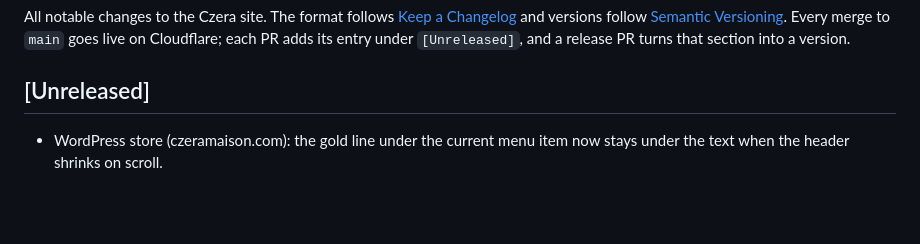
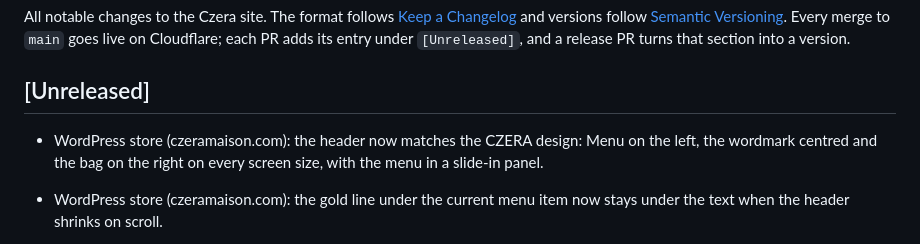
Before and after one commit to amahallawy/czera, a Markdown page: CHANGELOG.md, the part around the change. Rendered like a GitHub page; blank space fills up the shorter version.

Commit message:
docs: changelog entry for the WordPress three-zone header
Refs #66

Co-Authored-By: Claude Opus 5.5 <noreply@anthropic.com>

```diff
--- a/CHANGELOG.md
+++ b/CHANGELOG.md
@@ -7,6 +7,10 @@ Cloudflare; each PR adds its entry under `[Unreleased]`, and a release PR turns
 that section into a version.
 
 ## [Unreleased]
+
+- WordPress store (czeramaison.com): the header now matches the CZERA design:
+  Menu on the left, the wordmark centred and the bag on the right on every
+  screen size, with the menu in a slide-in panel.
 
 - WordPress store (czeramaison.com): the gold line under the current menu item
   now stays under the text when the header shrinks on scroll.
```
